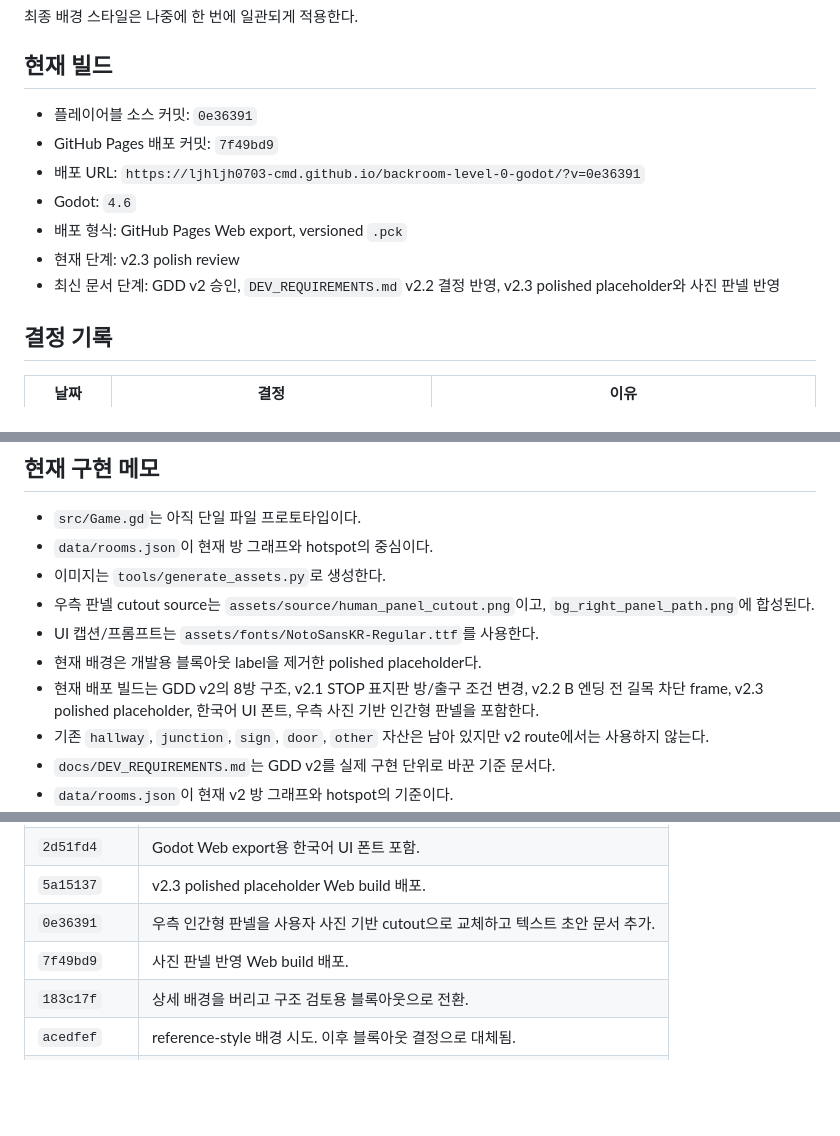
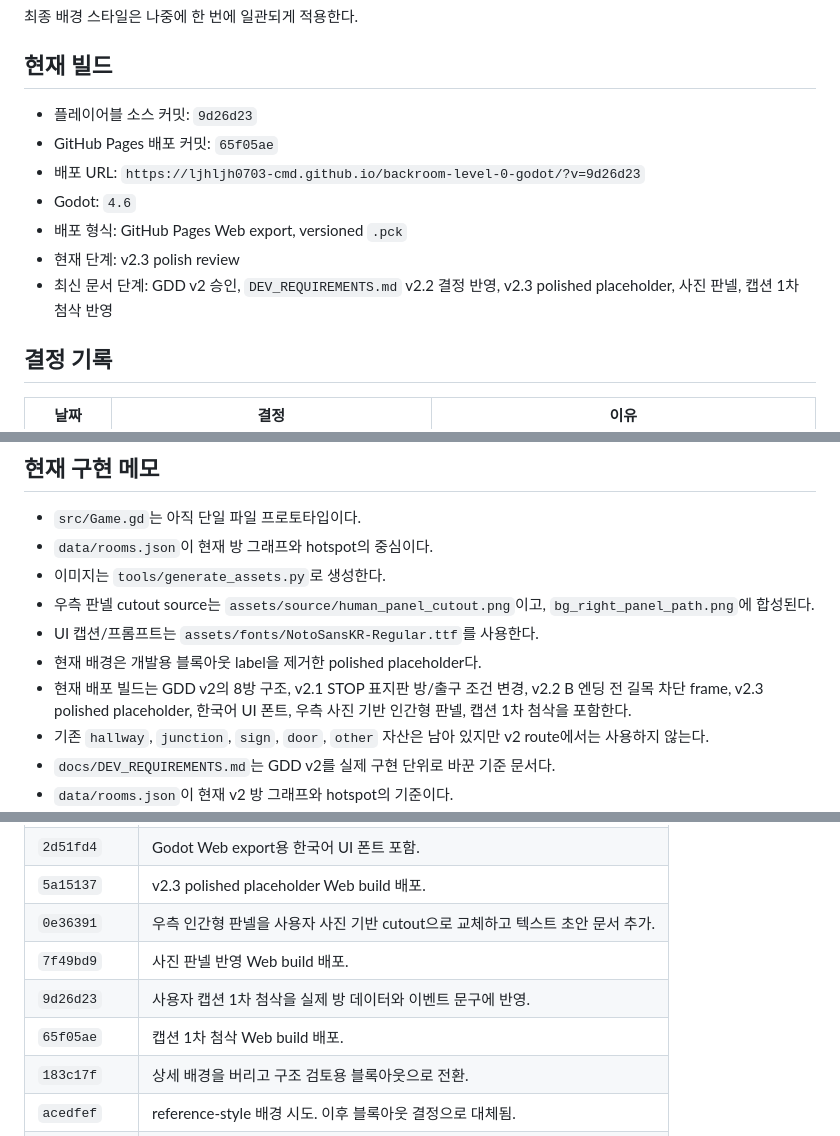
Before and after one commit to ljhljh0703-cmd/backroom-level-0-godot, a Markdown page: docs/PROGRESS.md, 3 parts joined by grey strips. Drawn GitHub-style; blank space fills up the shorter version.

Commit message:
Record caption text deployment

```diff
--- a/docs/PROGRESS.md
+++ b/docs/PROGRESS.md
@@ -23,13 +23,13 @@
 
 ## 현재 빌드
 
-- 플레이어블 소스 커밋: `0e36391`
-- GitHub Pages 배포 커밋: `7f49bd9`
-- 배포 URL: `https://ljhljh0703-cmd.github.io/backroom-level-0-godot/?v=0e36391`
+- 플레이어블 소스 커밋: `9d26d23`
+- GitHub Pages 배포 커밋: `65f05ae`
+- 배포 URL: `https://ljhljh0703-cmd.github.io/backroom-level-0-godot/?v=9d26d23`
 - Godot: `4.6`
 - 배포 형식: GitHub Pages Web export, versioned `.pck`
 - 현재 단계: v2.3 polish review
-- 최신 문서 단계: GDD v2 승인, `DEV_REQUIREMENTS.md` v2.2 결정 반영, v2.3 polished placeholder와 사진 판넬 반영
+- 최신 문서 단계: GDD v2 승인, `DEV_REQUIREMENTS.md` v2.2 결정 반영, v2.3 polished placeholder, 사진 판넬, 캡션 1차 첨삭 반영
 
 ## 결정 기록
 
@@ -162,7 +162,7 @@
 - 우측 판넬 cutout source는 `assets/source/human_panel_cutout.png`이고, `bg_right_panel_path.png`에 합성된다.
 - UI 캡션/프롬프트는 `assets/fonts/NotoSansKR-Regular.ttf`를 사용한다.
 - 현재 배경은 개발용 블록아웃 label을 제거한 polished placeholder다.
-- 현재 배포 빌드는 GDD v2의 8방 구조, v2.1 STOP 표지판 방/출구 조건 변경, v2.2 B 엔딩 전 길목 차단 frame, v2.3 polished placeholder, 한국어 UI 폰트, 우측 사진 기반 인간형 판넬을 포함한다.
+- 현재 배포 빌드는 GDD v2의 8방 구조, v2.1 STOP 표지판 방/출구 조건 변경, v2.2 B 엔딩 전 길목 차단 frame, v2.3 polished placeholder, 한국어 UI 폰트, 우측 사진 기반 인간형 판넬, 캡션 1차 첨삭을 포함한다.
 - 기존 `hallway`, `junction`, `sign`, `door`, `other` 자산은 남아 있지만 v2 route에서는 사용하지 않는다.
 - `docs/DEV_REQUIREMENTS.md`는 GDD v2를 실제 구현 단위로 바꾼 기준 문서다.
 - `data/rooms.json`이 현재 v2 방 그래프와 hotspot의 기준이다.
@@ -209,6 +209,8 @@ v2.3 폴리싱 리뷰 질문:
 | `5a15137` | v2.3 polished placeholder Web build 배포. |
 | `0e36391` | 우측 인간형 판넬을 사용자 사진 기반 cutout으로 교체하고 텍스트 초안 문서 추가. |
 | `7f49bd9` | 사진 판넬 반영 Web build 배포. |
+| `9d26d23` | 사용자 캡션 1차 첨삭을 실제 방 데이터와 이벤트 문구에 반영. |
+| `65f05ae` | 캡션 1차 첨삭 Web build 배포. |
 | `183c17f` | 상세 배경을 버리고 구조 검토용 블록아웃으로 전환. |
 | `acedfef` | reference-style 배경 시도. 이후 블록아웃 결정으로 대체됨. |
 | `866c9f9` | STOP 표지 갈림길 피드백과 첫 크리처 등장 지연 반영. |
```
